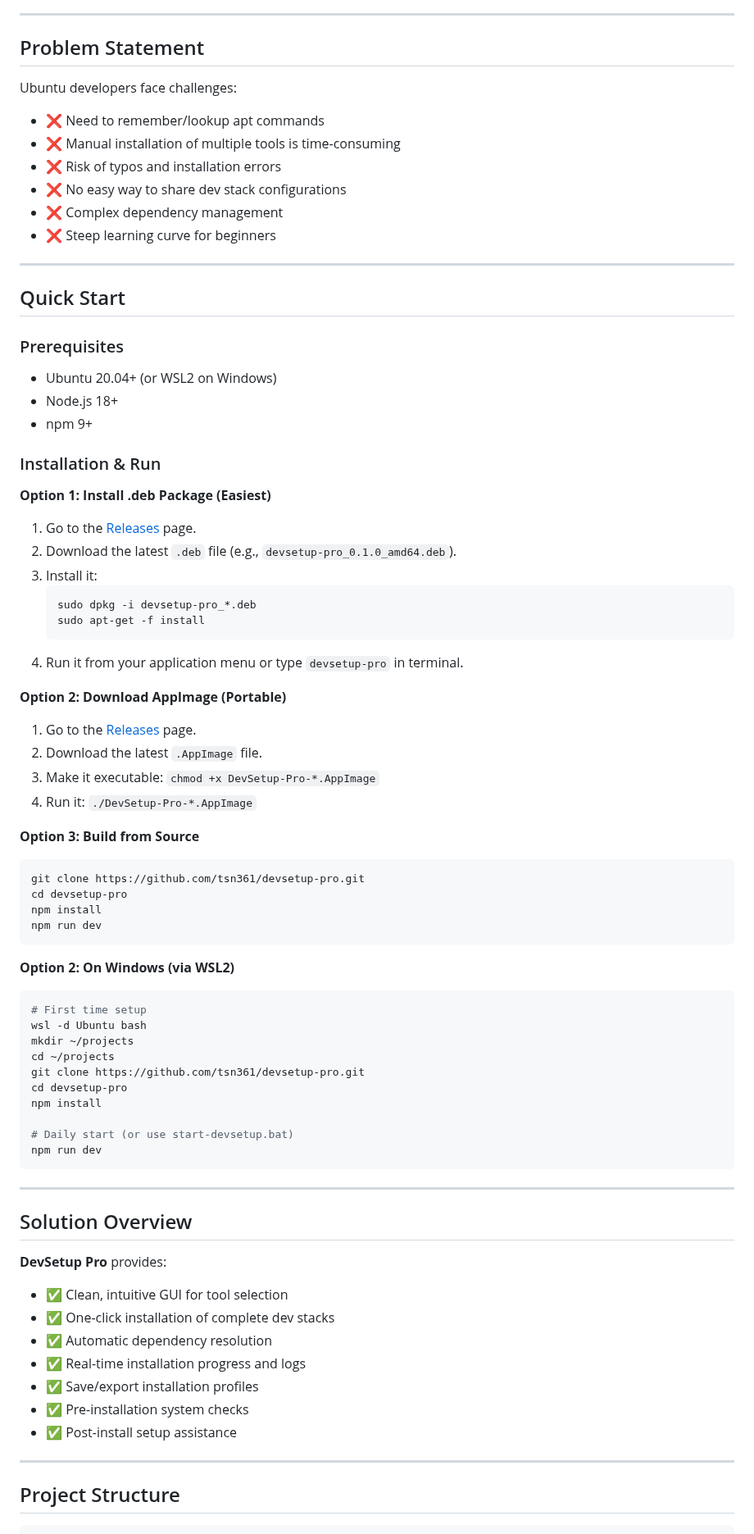
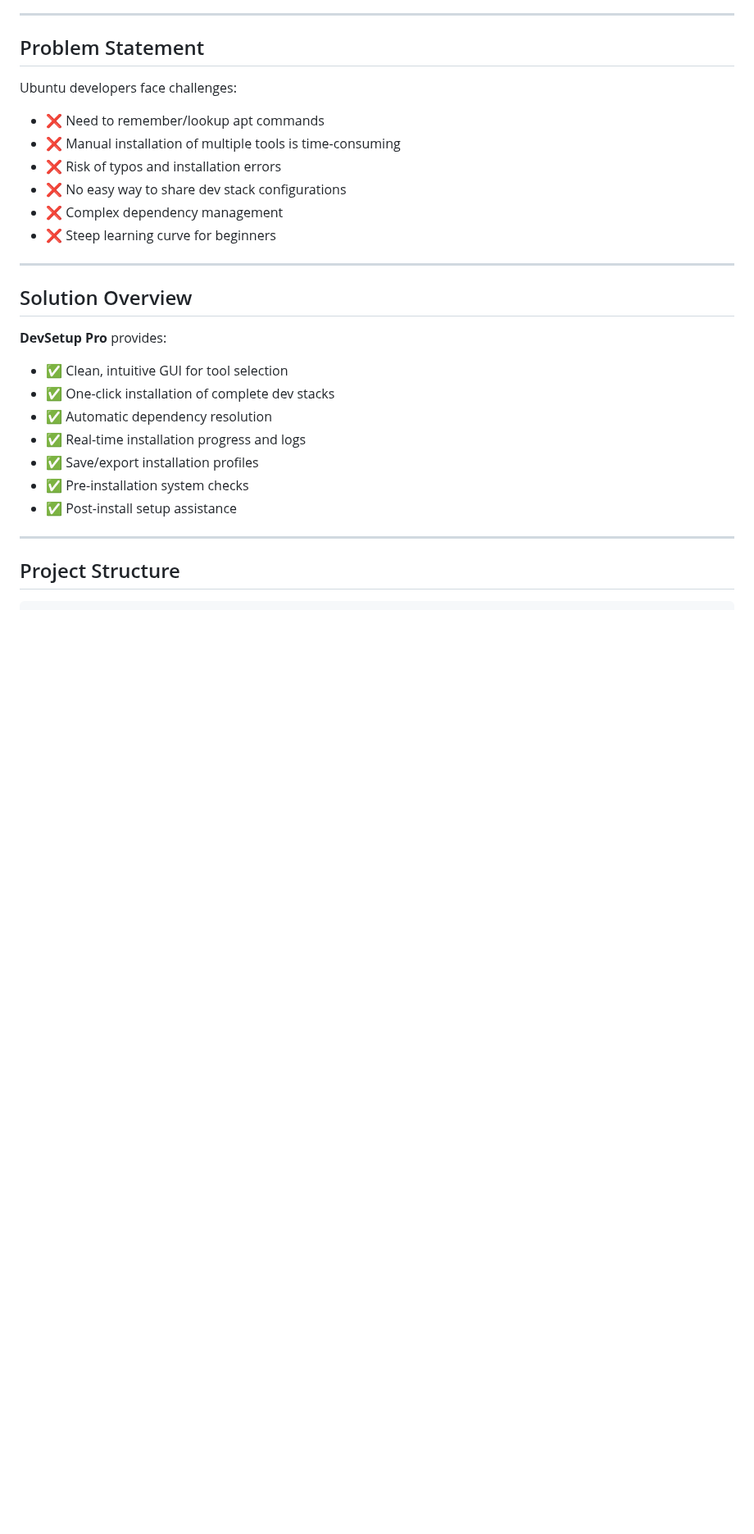
Before and after one commit to tsn361/devsetup-pro, a Markdown page: README.md, the part around one of its changes. Shown at 82% size. GitHub-like rendering; blank space fills up the shorter version.

Commit message:
docs: Consolidate installation instructions in README

````diff
--- a/README.md
+++ b/README.md
@@ -86,54 +93,7 @@ Ubuntu developers face challenges:
 
 ---
 
-## Quick Start
 
-### Prerequisites
-- Ubuntu 20.04+ (or WSL2 on Windows)
-- Node.js 18+
-- npm 9+
-
-### Installation & Run
-
-**Option 1: Install .deb Package (Easiest)**
-1. Go to the [Releases](https://github.com/tsn361/devsetup-pro/releases) page.
-2. Download the latest `.deb` file (e.g., `devsetup-pro_0.1.0_amd64.deb`).
-3. Install it:
-   ```bash
-   sudo dpkg -i devsetup-pro_*.deb
-   sudo apt-get -f install
-   ```
-4. Run it from your application menu or type `devsetup-pro` in terminal.
-
-**Option 2: Download AppImage (Portable)**
-1. Go to the [Releases](https://github.com/tsn361/devsetup-pro/releases) page.
-2. Download the latest `.AppImage` file.
-3. Make it executable: `chmod +x DevSetup-Pro-*.AppImage`
-4. Run it: `./DevSetup-Pro-*.AppImage`
-
-**Option 3: Build from Source**
-```bash
-git clone https://github.com/tsn361/devsetup-pro.git
-cd devsetup-pro
-npm install
-npm run dev
-```
-
-**Option 2: On Windows (via WSL2)**
-```bash
-# First time setup
-wsl -d Ubuntu bash
-mkdir ~/projects
-cd ~/projects
-git clone https://github.com/tsn361/devsetup-pro.git
-cd devsetup-pro
-npm install
-
-# Daily start (or use start-devsetup.bat)
-npm run dev
-```
-
----
 
 ## Solution Overview
 **DevSetup Pro** provides:
````
Also changed, not shown: other parts of README.md (+29 -22 lines).
